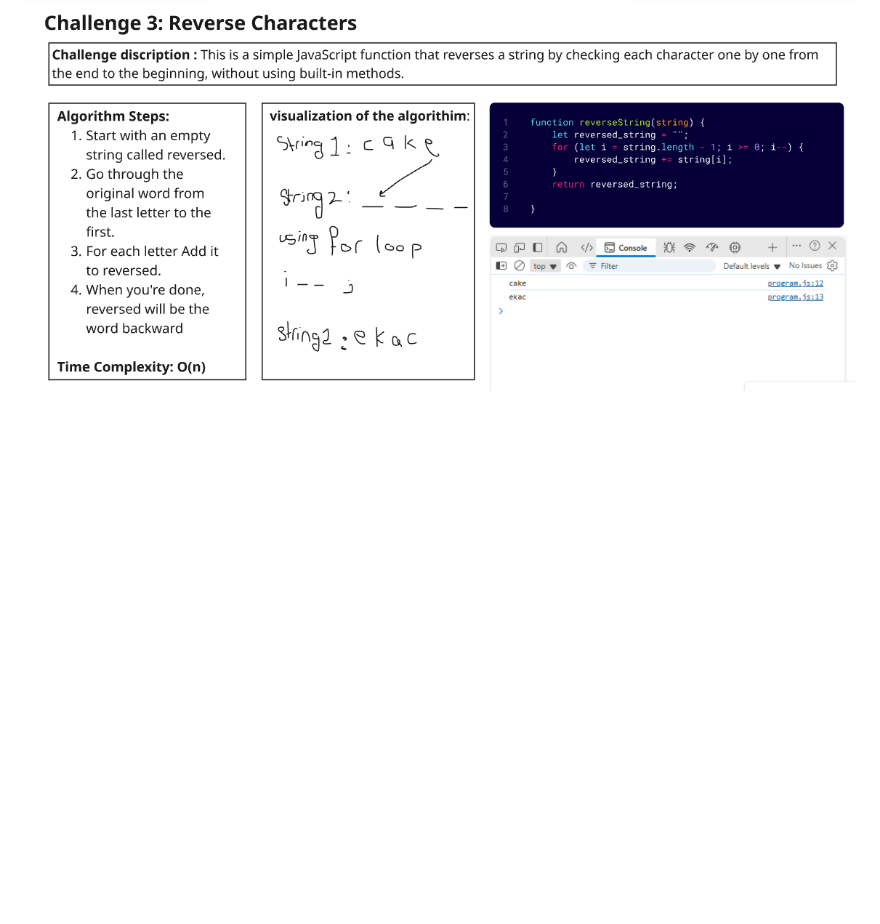
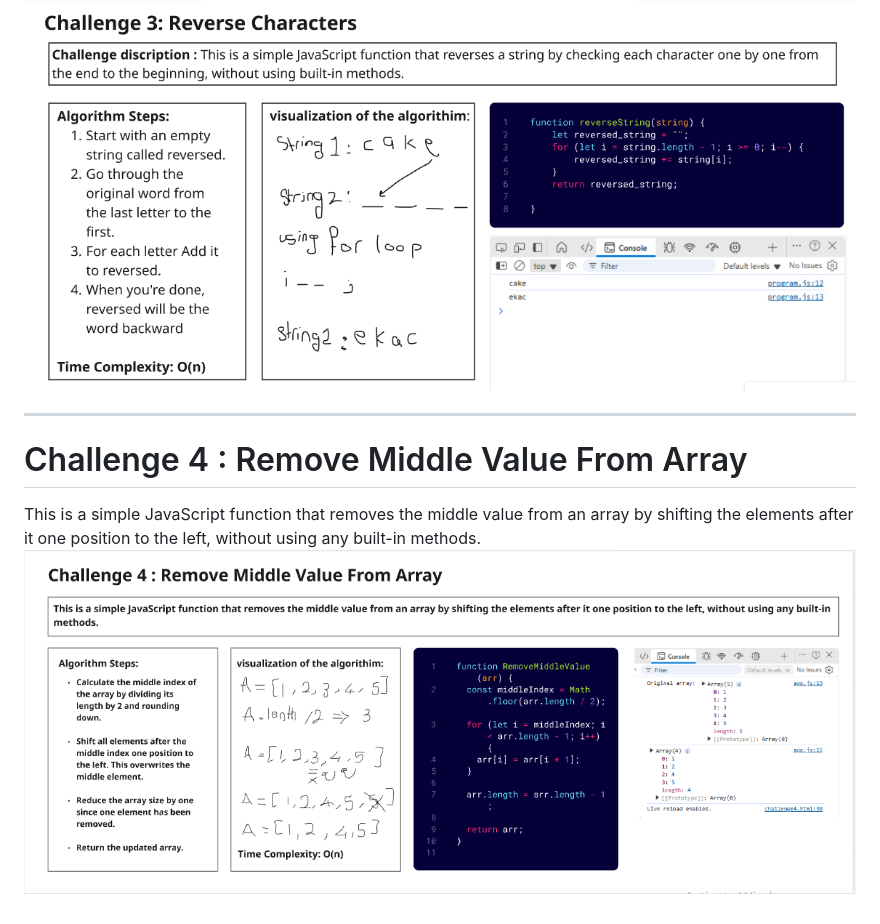
Before and after one commit to nazeranassser/challenges-and-data-structures, a Markdown page: README.md, the part around the change. GitHub-like rendering; pictures changed too: challenge4.PNG (added); blank space fills up the shorter version.

Commit message:
adding challenge4

```diff
--- a/README.md
+++ b/README.md
@@ -14,3 +14,7 @@ ___
 # challenge 3 : reverce characters
  This is a simple JavaScript function that reverses a string by checking each character one by one from the end to the beginning, without using built-in methods.
  ![](challenge3.PNG)
+ ___
+ # Challenge 4 : Remove Middle Value From Array
+ This is a simple JavaScript function that removes the middle value from an array by shifting the elements after it one position to the left, without using any built-in methods.
+ ![](challenge4.PNG)
```
Also changed, not shown: 2 other files.
